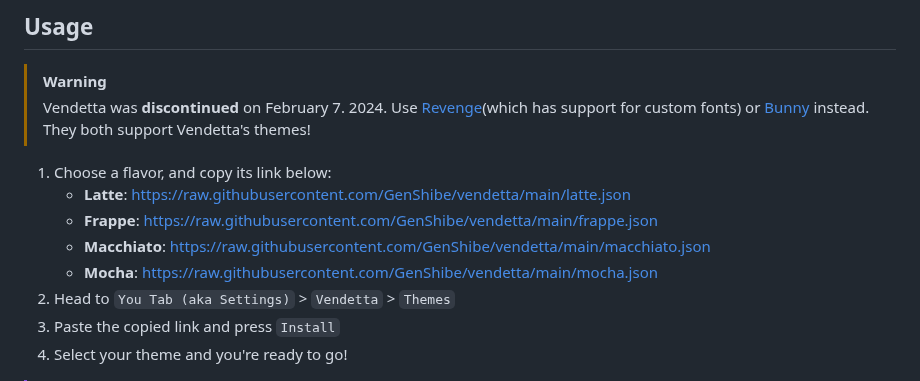
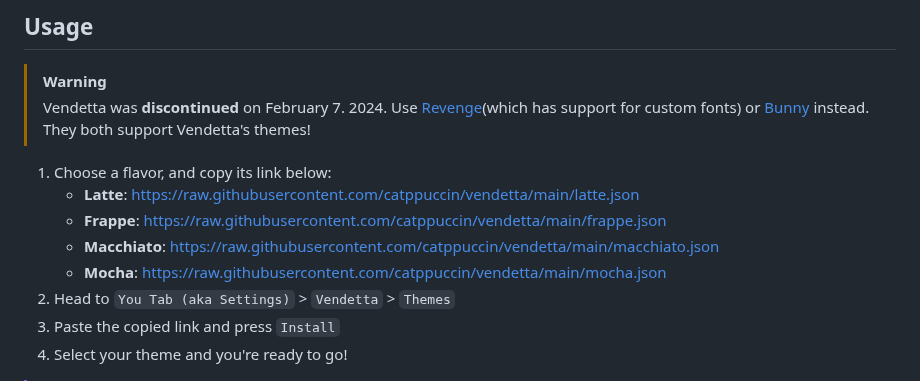
Before and after one commit to catppuccin/vendetta, a Markdown page: README.md, the part around the change. GitHub-like rendering.

Commit message:
fix(readme): change back to catppuccin repo

```diff
--- a/README.md
+++ b/README.md
@@ -40,10 +40,10 @@
 >Vendetta was **discontinued** on February 7. 2024. Use [Revenge](https://github.com/revenge-mod)(which has support for custom fonts) or [Bunny](https://github.com/pyoncord/Bunny) instead. They both support Vendetta's themes!
 
 1. Choose a flavor, and copy its link below:
-	- **Latte**: https://raw.githubusercontent.com/GenShibe/vendetta/main/latte.json
-	- **Frappe**: https://raw.githubusercontent.com/GenShibe/vendetta/main/frappe.json
-	- **Macchiato**: https://raw.githubusercontent.com/GenShibe/vendetta/main/macchiato.json
-	- **Mocha**:  https://raw.githubusercontent.com/GenShibe/vendetta/main/mocha.json
+	- **Latte**: https://raw.githubusercontent.com/catppuccin/vendetta/main/latte.json
+	- **Frappe**: https://raw.githubusercontent.com/catppuccin/vendetta/main/frappe.json
+	- **Macchiato**: https://raw.githubusercontent.com/catppuccin/vendetta/main/macchiato.json
+	- **Mocha**:  https://raw.githubusercontent.com/catppuccin/vendetta/main/mocha.json
 2. Head to `You Tab (aka Settings)` > `Vendetta` > `Themes`
 3. Paste the copied link and press `Install`
 4. Select your theme and you're ready to go!
```
